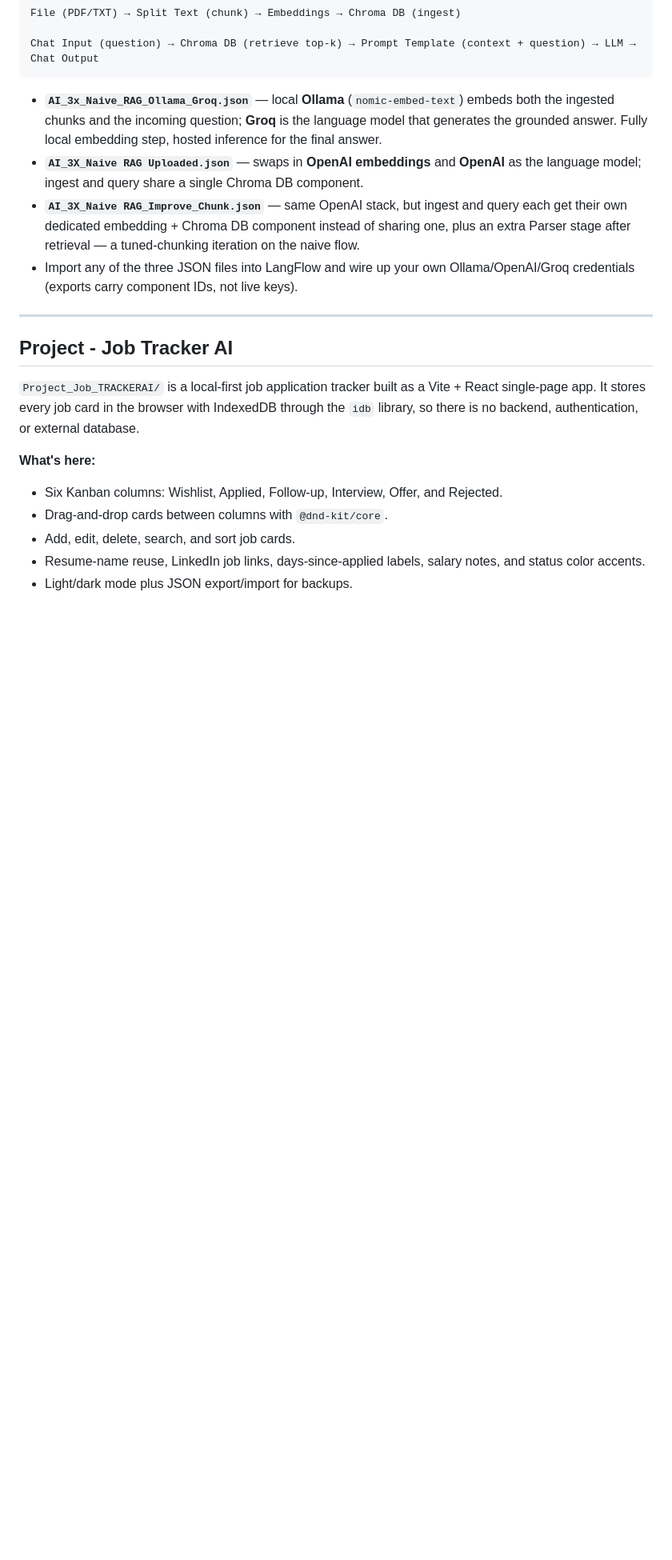
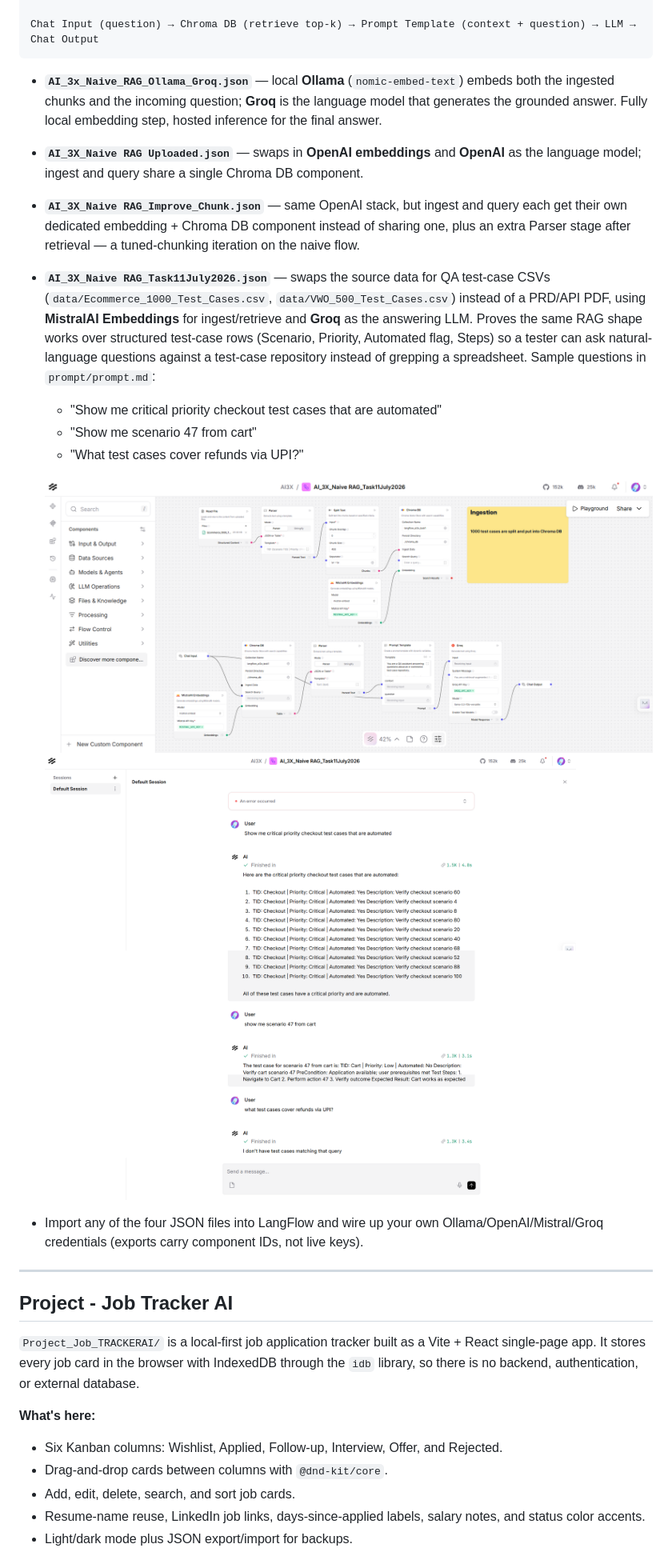
Before and after one commit to SathishQASelenium/AI3xBatch, a Markdown page: README.md, the part around one of its changes. Shown at 80% size. Rendered like a GitHub page; pictures changed too: chapter_07_RAG/Langflow-Task-Testcases-Mistral-Groq-Results.png (added), chapter_07_RAG/Langflow-Task-Testcases-Mistral-Groq.png (added); blank space fills up the shorter version.

Commit message:
Add Mistral+Groq LangFlow test-case RAG variant and document in root README
New flow queries QA test-case CSVs (Ecommerce, VWO) via natural language
instead of a PRD/API doc, using MistralAI embeddings + Groq LLM.

```diff
--- a/README.md
+++ b/README.md
@@ -567,7 +572,19 @@ Chat Input (question) → Chroma DB (retrieve top-k) → Prompt Template (contex
 - **`AI_3X_Naive RAG_Improve_Chunk.json`** — same OpenAI stack, but ingest and query each get
   their own dedicated embedding + Chroma DB component instead of sharing one, plus an extra
   Parser stage after retrieval — a tuned-chunking iteration on the naive flow.
-- Import any of the three JSON files into LangFlow and wire up your own Ollama/OpenAI/Groq
+- **`AI_3X_Naive RAG_Task11July2026.json`** — swaps the source data for QA test-case CSVs
+  (`data/Ecommerce_1000_Test_Cases.csv`, `data/VWO_500_Test_Cases.csv`) instead of a PRD/API PDF,
+  using **MistralAI Embeddings** for ingest/retrieve and **Groq** as the answering LLM. Proves the
+  same RAG shape works over structured test-case rows (Scenario, Priority, Automated flag, Steps)
+  so a tester can ask natural-language questions against a test-case repository instead of
+  grepping a spreadsheet. Sample questions in `prompt/prompt.md`:
+  - "Show me critical priority checkout test cases that are automated"
+  - "Show me scenario 47 from cart"
+  - "What test cases cover refunds via UPI?"
+
+  ![LangFlow Mistral + Groq test-case RAG flow](chapter_07_RAG/Langflow-Task-Testcases-Mistral-Groq.png)
+  ![LangFlow Mistral + Groq test-case RAG results](chapter_07_RAG/Langflow-Task-Testcases-Mistral-Groq-Results.png)
+- Import any of the four JSON files into LangFlow and wire up your own Ollama/OpenAI/Mistral/Groq
   credentials (exports carry component IDs, not live keys).
 
 ---
```
Also changed, not shown: other parts of README.md (+6 -1 lines), 3 other files.
